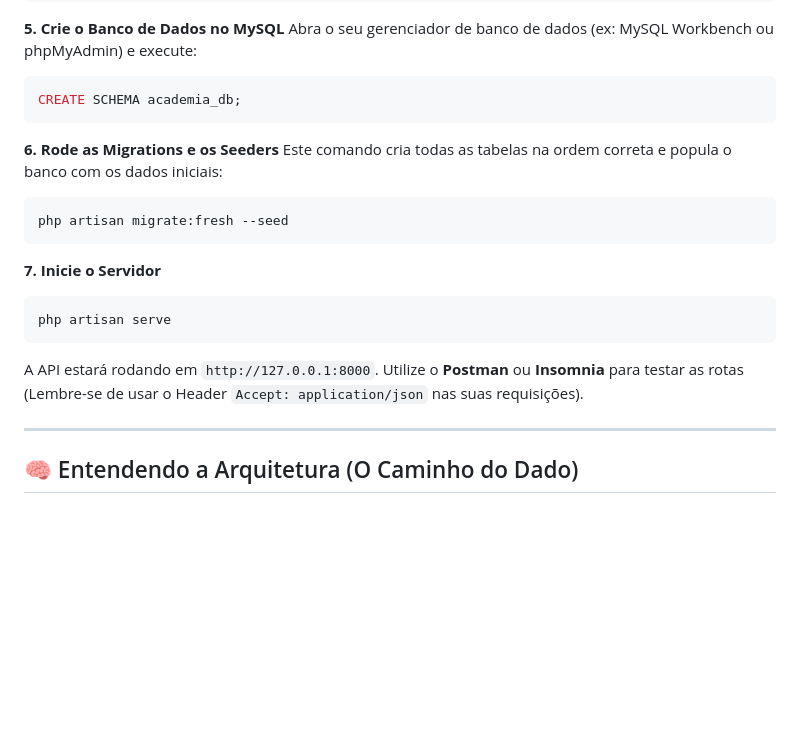
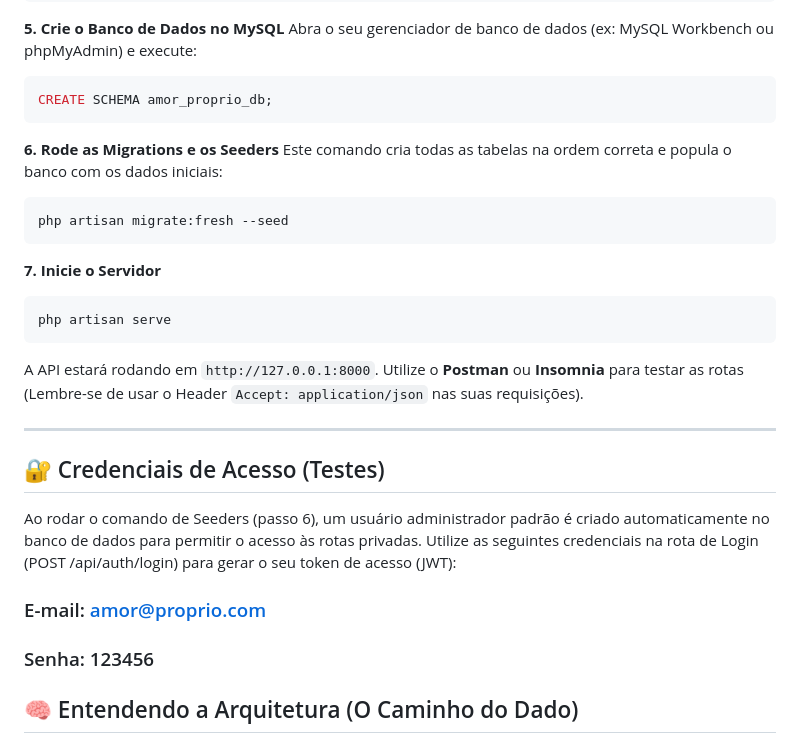
Before and after one commit to wallacyalva/amorproprio, a Markdown page: README.md, the part around the change. Drawn GitHub-style; blank space fills up the shorter version.

````diff
--- a/README.md
+++ b/README.md
@@ -58,7 +58,7 @@ php artisan cache:clear
 **5. Crie o Banco de Dados no MySQL**
 Abra o seu gerenciador de banco de dados (ex: MySQL Workbench ou phpMyAdmin) e execute:
 ```sql
-CREATE SCHEMA academia_db;
+CREATE SCHEMA amor_proprio_db;
 ```
 
 **6. Rode as Migrations e os Seeders**
@@ -74,6 +74,12 @@ php artisan serve
 A API estará rodando em `http://127.0.0.1:8000`. Utilize o **Postman** ou **Insomnia** para testar as rotas (Lembre-se de usar o Header `Accept: application/json` nas suas requisições).
 
 ---
+
+## 🔐 Credenciais de Acesso (Testes)
+
+Ao rodar o comando de Seeders (passo 6), um usuário administrador padrão é criado automaticamente no banco de dados para permitir o acesso às rotas privadas. Utilize as seguintes credenciais na rota de Login (POST /api/auth/login) para gerar o seu token de acesso (JWT):
+### E-mail: amor@proprio.com
+### Senha: 123456
 
 ## 🧠 Entendendo a Arquitetura (O Caminho do Dado)
 
````
